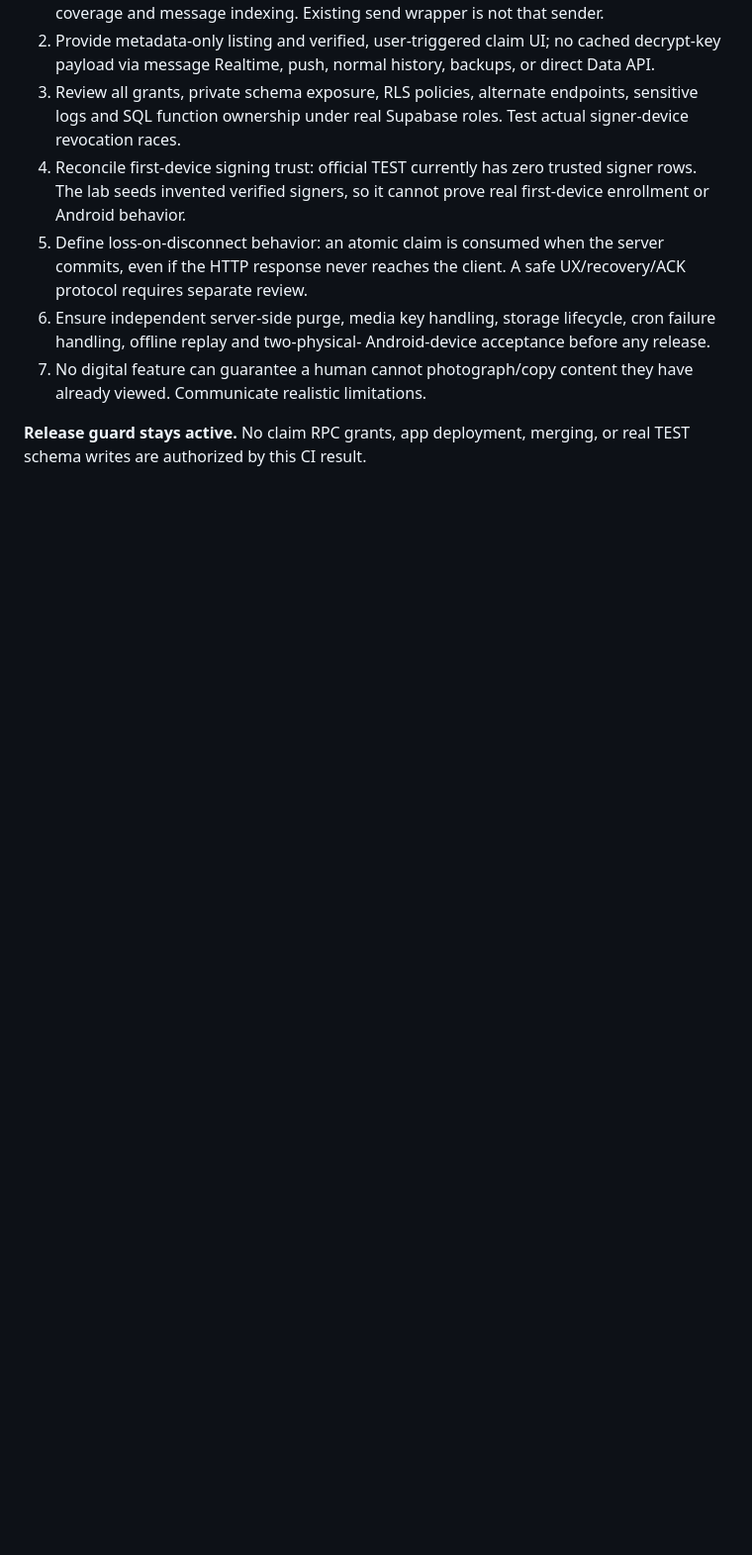
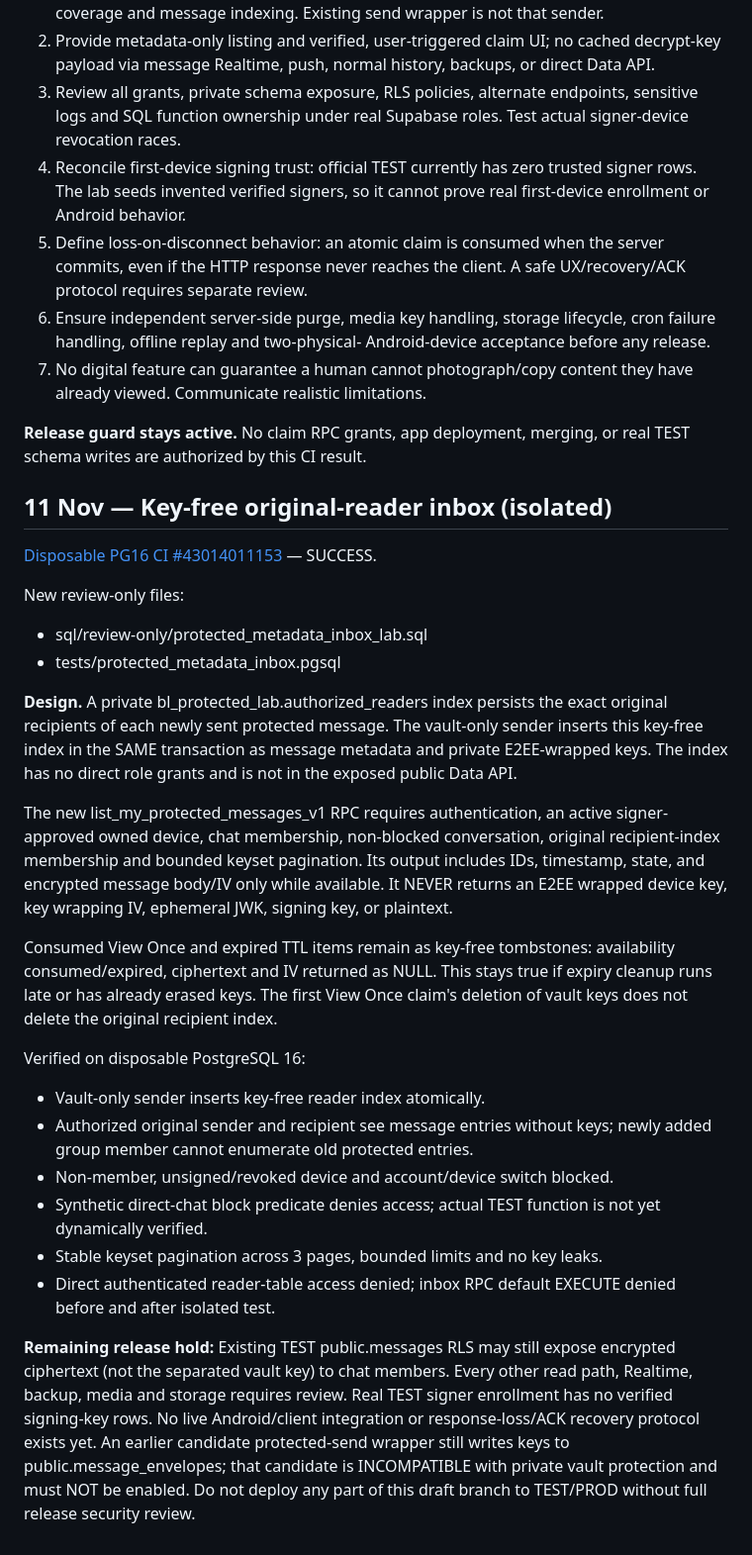
Before and after one commit to oreadsachin400-dev/bharathlink-demo, a Markdown page: docs/review-only/protected-message-read-gate.md, the part around the change. Shown at 99% size. Rendered like a GitHub page; blank space fills up the shorter version.

Commit message:
Document protected inbox, key-free original recipients and isolated CI evidence

```diff
--- a/docs/review-only/protected-message-read-gate.md
+++ b/docs/review-only/protected-message-read-gate.md
@@ -133,3 +133,52 @@ users/devices and no real account, message content, JWT or secrets.
 
 **Release guard stays active.** No claim RPC grants, app deployment,
 merging, or real TEST schema writes are authorized by this CI result.
+
+
+## 11 Nov — Key-free original-reader inbox (isolated)
+
+[Disposable PG16 CI #43014011153](https://github.com/oreadsachin400-dev/bharathlink-demo/actions/runs/43014011153) — SUCCESS.
+
+New review-only files:
+- sql/review-only/protected_metadata_inbox_lab.sql
+- tests/protected_metadata_inbox.pgsql
+
+**Design.** A private bl_protected_lab.authorized_readers index persists the
+exact original recipients of each newly sent protected message.
+The vault-only sender inserts this key-free index in the SAME
+transaction as message metadata and private E2EE-wrapped keys. The index
+has no direct role grants and is not in the exposed public Data API.
+
+The new list_my_protected_messages_v1 RPC requires authentication,
+an active signer-approved owned device, chat membership, non-blocked
+conversation, original recipient-index membership and bounded keyset
+pagination. Its output includes IDs, timestamp, state, and encrypted
+message body/IV only while available. It NEVER returns an E2EE wrapped
+device key, key wrapping IV, ephemeral JWK, signing key, or plaintext.
+
+Consumed View Once and expired TTL items remain as key-free tombstones:
+availability consumed/expired, ciphertext and IV returned as NULL.
+This stays true if expiry cleanup runs late or has already erased keys.
+The first View Once claim's deletion of vault keys does not delete the
+original recipient index.
+
+Verified on disposable PostgreSQL 16:
+- Vault-only sender inserts key-free reader index atomically.
+- Authorized original sender and recipient see message entries without
+  keys; newly added group member cannot enumerate old protected entries.
+- Non-member, unsigned/revoked device and account/device switch blocked.
+- Synthetic direct-chat block predicate denies access; actual TEST
+  function is not yet dynamically verified.
+- Stable keyset pagination across 3 pages, bounded limits and no key leaks.
+- Direct authenticated reader-table access denied; inbox RPC default
+  EXECUTE denied before and after isolated test.
+
+**Remaining release hold:** Existing TEST public.messages RLS may still
+expose encrypted ciphertext (not the separated vault key) to chat members.
+Every other read path, Realtime, backup, media and storage requires review.
+Real TEST signer enrollment has no verified signing-key rows. No live
+Android/client integration or response-loss/ACK recovery protocol exists
+yet. An earlier candidate protected-send wrapper still writes keys to
+public.message_envelopes; that candidate is INCOMPATIBLE with private
+vault protection and must NOT be enabled. Do not deploy any part of
+this draft branch to TEST/PROD without full release security review.
```
